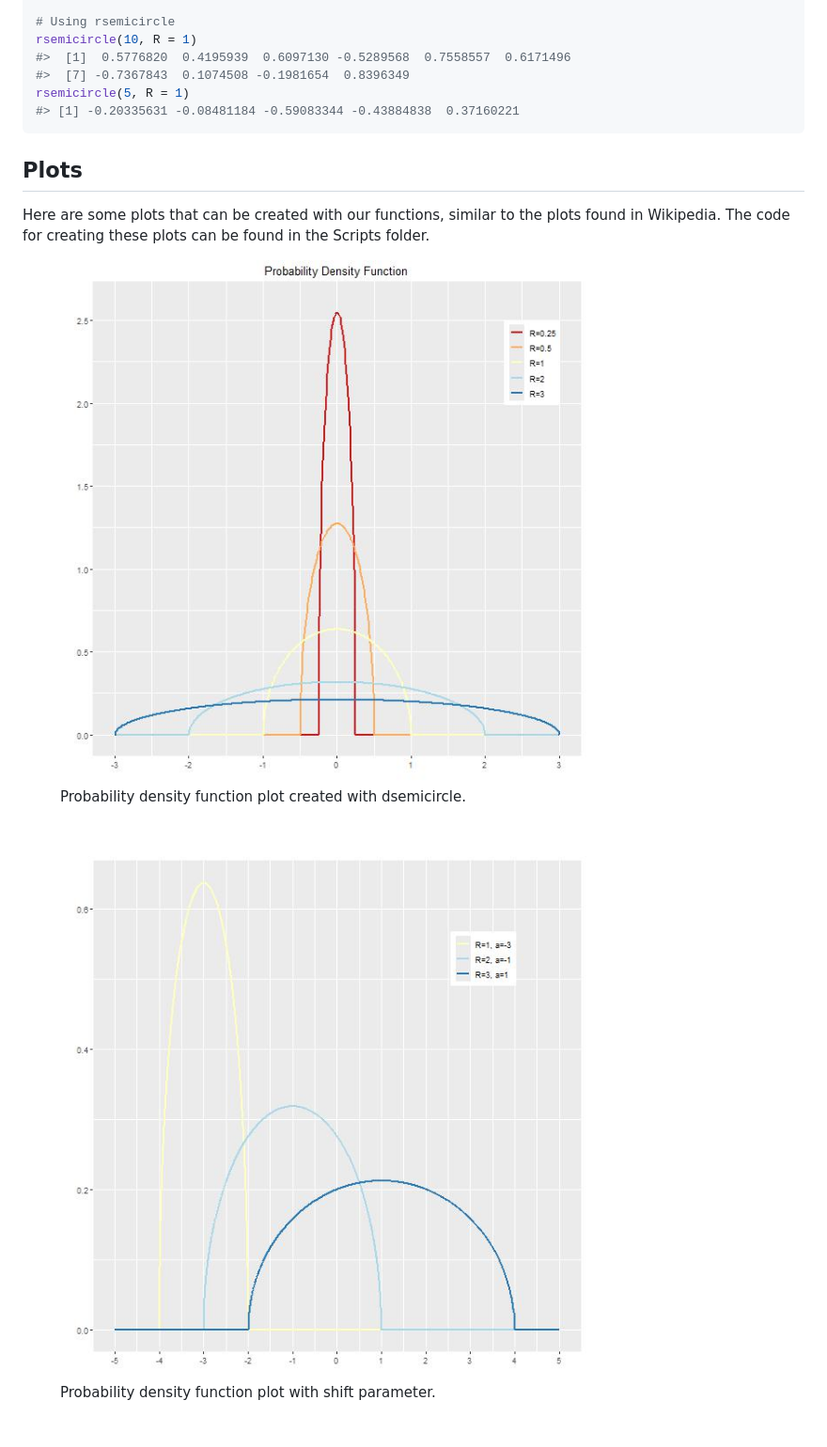
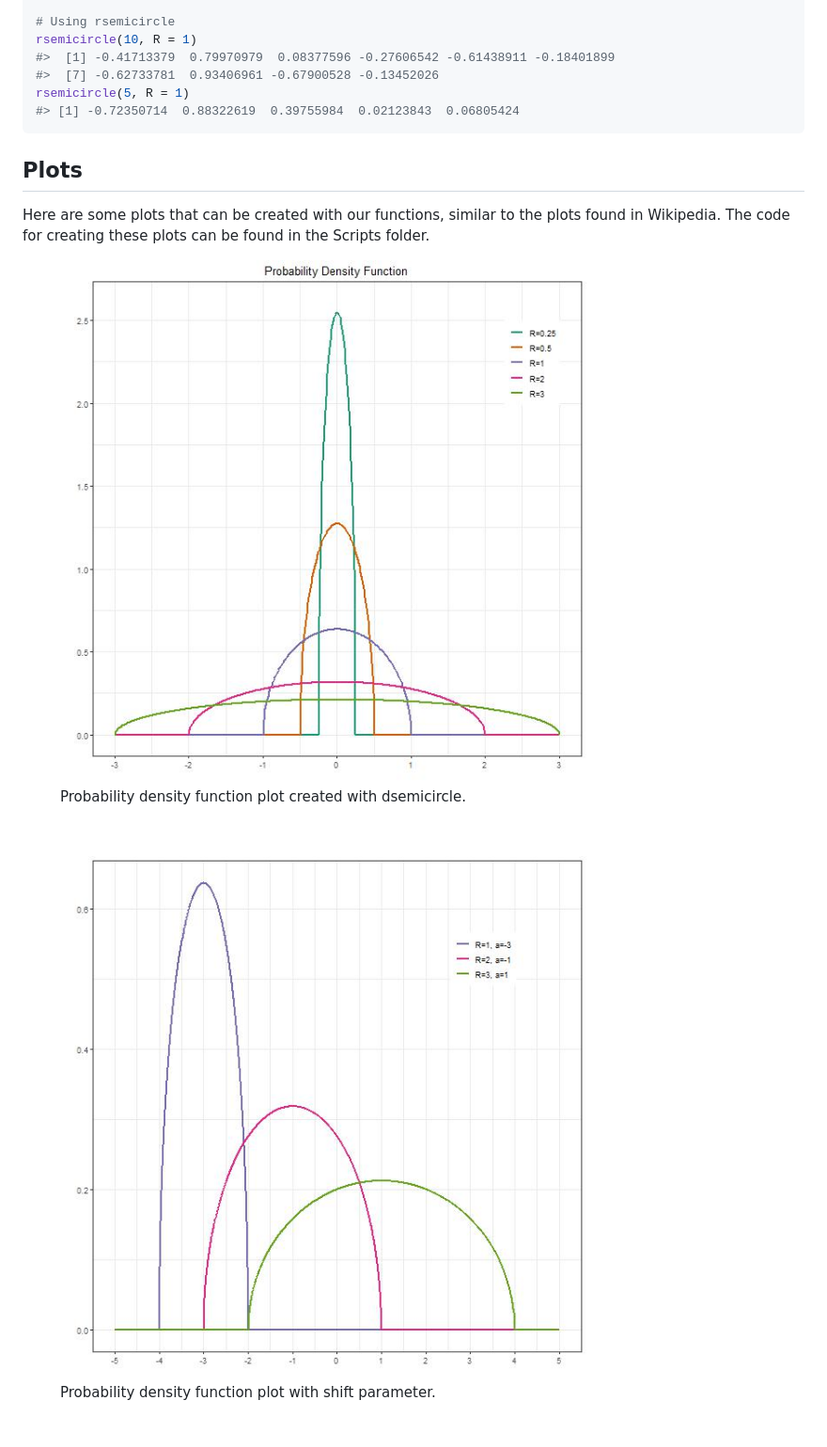
Before and after one commit to matthewwhite1/semicircledistr, a Markdown page: README.md, the part around the change. Shown: that part at 94% size. Rendered like a GitHub page; pictures changed too: Plots/PDF_plot.jpeg, Plots/PDF_plot_shift.jpeg.

Commit message:
Changed PDF colors again

````diff
--- a/README.md
+++ b/README.md
@@ -48,10 +48,10 @@ qsemicircle(c(0.1, 0.5, 0.9), R = 1)
 
 # Using rsemicircle
 rsemicircle(10, R = 1)
-#>  [1]  0.5776820  0.4195939  0.6097130 -0.5289568  0.7558557  0.6171496
-#>  [7] -0.7367843  0.1074508 -0.1981654  0.8396349
+#>  [1] -0.41713379  0.79970979  0.08377596 -0.27606542 -0.61438911 -0.18401899
+#>  [7] -0.62733781  0.93406961 -0.67900528 -0.13452026
 rsemicircle(5, R = 1)
-#> [1] -0.20335631 -0.08481184 -0.59083344 -0.43884838  0.37160221
+#> [1] -0.72350714  0.88322619  0.39755984  0.02123843  0.06805424
 ```
 
 ## Plots
````
Also changed, not shown: 1 other file.
